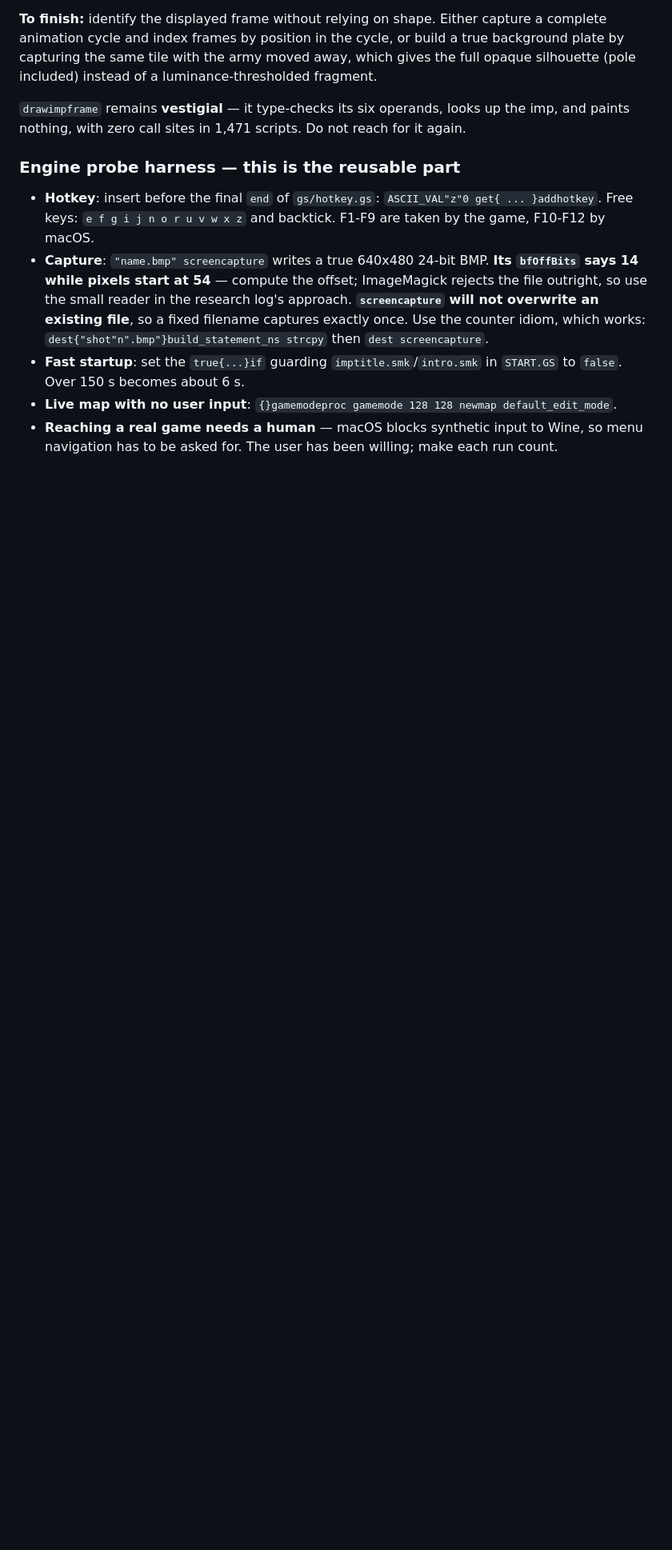
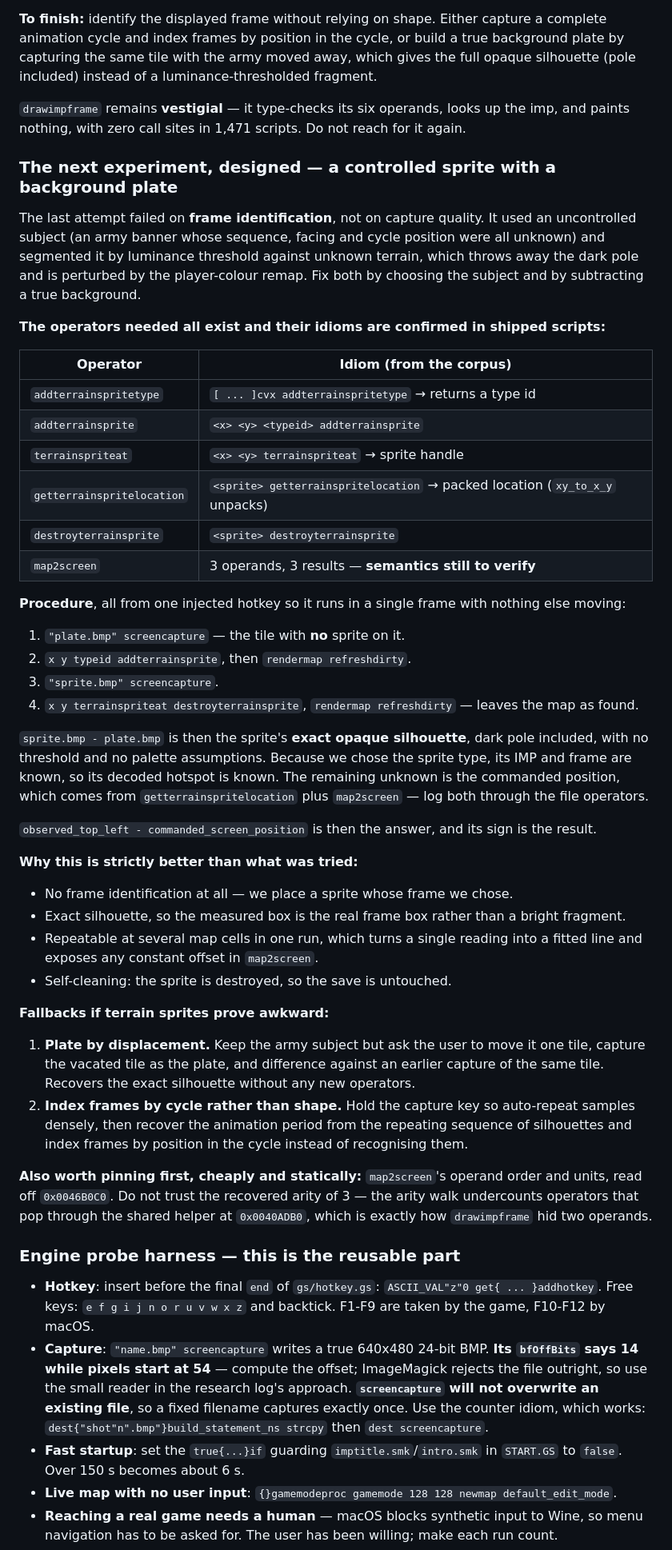
Before and after one commit to jake-bliss/lords-of-magic-modding, a Markdown page: docs/agent-handoff.md, the part around the change. Shown at 80% size. Rendered like a GitHub page; blank space fills up the shorter version.

Commit message:
Design the next hotspot experiment: controlled sprite plus background plate (#28)
The last attempt failed on frame identification, not capture quality. It used an
uncontrolled subject -- an army banner whose sequence, facing and cycle position
were all unknown -- and segmented it by luminance threshold against unknown
terrain, which discards the dark pole and is perturbed by the player-colour
remap.

The replacement fixes both halves. Place a terrain sprite whose type, and
therefore whose IMP and frame, we choose; capture the tile before and after
placing it; and difference the two. The operators exist and their idioms are
confirmed in shipped scripts: addterrainspritetype, addterrainsprite,
terrainspriteat, getterrainspritelocation and destroyterrainsprite. The
difference image is the sprite's exact opaque silhouette, pole included, with no
threshold and no palette assumptions, and the commanded position comes from
getterrainspritelocation with map2screen rather than being inferred.

Two fallbacks are recorded: a plate obtained by moving the army off its tile,
which needs no new operators, and indexing frames by position in the animation
cycle rather than recognising them by shape.

map2screen's operand order and units should be read statically first. Its
recovered arity of 3 is not to be trusted, because the arity walk undercounts
operators that pop through the shared helper at 0x0040ADB0 -- exactly how
drawimpframe concealed two of its six operands.

Co-authored-by: Claude Opus 5 (1M context) <noreply@anthropic.com>

```diff
--- a/docs/agent-handoff.md
+++ b/docs/agent-handoff.md
@@ -174,6 +174,59 @@ included) instead of a luminance-thresholded fragment.
 `drawimpframe` remains **vestigial** — it type-checks its six operands, looks up the imp, and paints
 nothing, with zero call sites in 1,471 scripts. Do not reach for it again.
 
+### The next experiment, designed — a controlled sprite with a background plate
+
+The last attempt failed on **frame identification**, not on capture quality. It used an uncontrolled
+subject (an army banner whose sequence, facing and cycle position were all unknown) and segmented it
+by luminance threshold against unknown terrain, which throws away the dark pole and is perturbed by
+the player-colour remap. Fix both by choosing the subject and by subtracting a true background.
+
+**The operators needed all exist and their idioms are confirmed in shipped scripts:**
+
+| Operator | Idiom (from the corpus) |
+| --- | --- |
+| `addterrainspritetype` | `[ ... ]cvx addterrainspritetype` → returns a type id |
+| `addterrainsprite` | `<x> <y> <typeid> addterrainsprite` |
+| `terrainspriteat` | `<x> <y> terrainspriteat` → sprite handle |
+| `getterrainspritelocation` | `<sprite> getterrainspritelocation` → packed location (`xy_to_x_y` unpacks) |
+| `destroyterrainsprite` | `<sprite> destroyterrainsprite` |
+| `map2screen` | 3 operands, 3 results — **semantics still to verify** |
+
+**Procedure**, all from one injected hotkey so it runs in a single frame with nothing else moving:
+
+1. `"plate.bmp" screencapture` — the tile with **no** sprite on it.
+2. `x y typeid addterrainsprite`, then `rendermap refreshdirty`.
+3. `"sprite.bmp" screencapture`.
+4. `x y terrainspriteat destroyterrainsprite`, `rendermap refreshdirty` — leaves the map as found.
+
+`sprite.bmp - plate.bmp` is then the sprite's **exact opaque silhouette**, dark pole included, with no
+threshold and no palette assumptions. Because we chose the sprite type, its IMP and frame are known,
+so its decoded hotspot is known. The remaining unknown is the commanded position, which comes from
+`getterrainspritelocation` plus `map2screen` — log both through the file operators.
+
+`observed_top_left - commanded_screen_position` is then the answer, and its sign is the result.
+
+**Why this is strictly better than what was tried:**
+
+- No frame identification at all — we place a sprite whose frame we chose.
+- Exact silhouette, so the measured box is the real frame box rather than a bright fragment.
+- Repeatable at several map cells in one run, which turns a single reading into a fitted line and
+  exposes any constant offset in `map2screen`.
+- Self-cleaning: the sprite is destroyed, so the save is untouched.
+
+**Fallbacks if terrain sprites prove awkward:**
+
+1. **Plate by displacement.** Keep the army subject but ask the user to move it one tile, capture the
+   vacated tile as the plate, and difference against an earlier capture of the same tile. Recovers the
+   exact silhouette without any new operators.
+2. **Index frames by cycle rather than shape.** Hold the capture key so auto-repeat samples densely,
+   then recover the animation period from the repeating sequence of silhouettes and index frames by
+   position in the cycle instead of recognising them.
+
+**Also worth pinning first, cheaply and statically:** `map2screen`'s operand order and units, read off
+`0x0046B0C0`. Do not trust the recovered arity of 3 — the arity walk undercounts operators that pop
+through the shared helper at `0x0040ADB0`, which is exactly how `drawimpframe` hid two operands.
+
 ### Engine probe harness — this is the reusable part
 
 - **Hotkey**: insert before the final `end` of `gs/hotkey.gs`:
```
